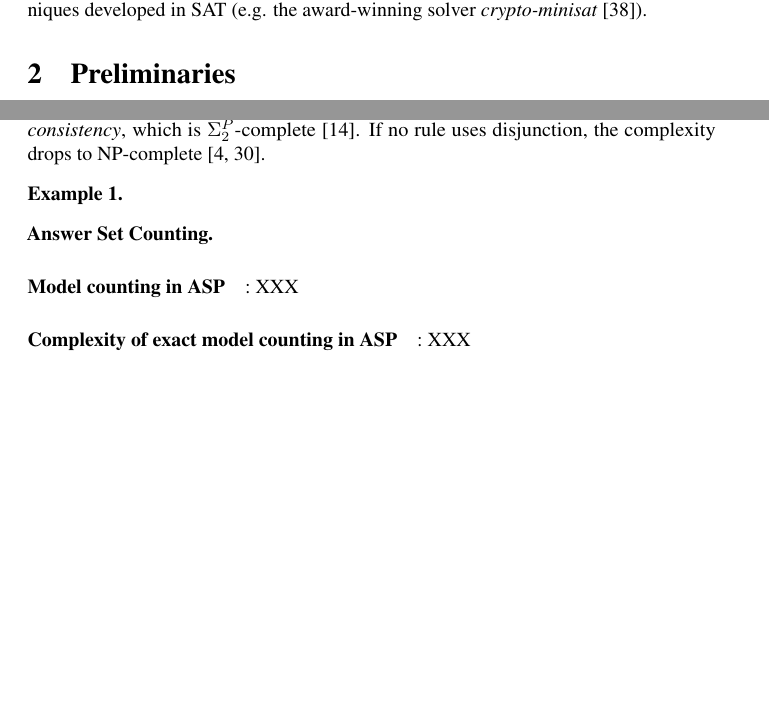
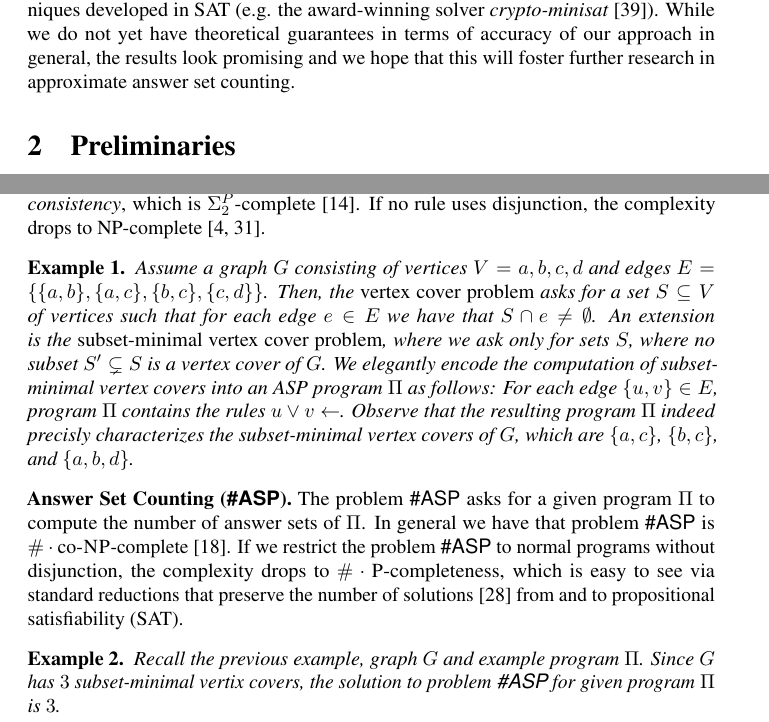
Before and after one commit to flavioeverardo/xampler, a LaTeX paper (paper/NMR-2020/NMR_Workshop_2020.tex): two parts of pages 2 and 3 of 13 before the commit and two parts of pages 2 and 3 of 14 after it, joined at a grey line, cut so that both start at the same text, the shorter picture padded with empty space. Compiled offline with pdfLaTeX; a LaTeX package or settings file that is missing is left out; a missing bibliography style is replaced by a similar one.

Commit message:
added counting to prelims

```diff
--- a/paper/NMR-2020/NMR_Workshop_2020.tex
+++ b/paper/NMR-2020/NMR_Workshop_2020.tex
@@ -50,6 +50,7 @@
 \newcommand{\Card}[1]{\left|#1\right|}
 \renewcommand{\P}{\ensuremath{\textsc{P}}\xspace}
 \newcommand{\NP}{\ensuremath{\textsc{NP}}\xspace}
+\newcommand{\coNP}{\ensuremath{\text{co-}\textsc{NP}}\xspace}
 \newcommand{\SIGMA}[2]{\ensuremath{\Sigma_{\textrm{#1}}^{\textrm{#2}}}}
 \newcommand{\WWW}{\ensuremath{\mathcal{W}}}%
 \newcommand{\mtext}[1]{\ensuremath{\mathcal{#1}}}
@@ -554,14 +558,38 @@ The problem of deciding whether an ASP program has an answer set is called
 If no rule uses disjunction, the complexity drops to
 \text{NP}-complete~\cite{BidoitFroidevaux91,MarekTruszczynski91}.
 
+%The problem~$\asp$ asks for a given program~$\Pi$ to compute the number of
+%answer sets of~$\Pi$.
+%In general we have that problem~$\asp$ is
+%$\cntc\coNP$-complete~\cite{FichteEtAl17}.
+
 \begin{example}
+Assume a graph~$G$ consisting of vertices~$V=a,b,c,d$
+and edges~$E=\{\{a,b\}, \{a,c\}, \{b,c\}, \{c,d\}\}$.
+Then, the \emph{vertex cover problem} asks for a set~$S\subseteq V$ of vertices
+such that for each edge~$e\in E$ we have that~$S\cap e\neq \emptyset$.
+An extension is the \emph{subset-minimal vertex cover problem}, where we ask
+only for sets~$S$, where no subset~$S'\subsetneq S$ is a vertex cover of~$G$.
+We elegantly encode the computation of subset-minimal vertex covers into an ASP program~$\Pi$ as follows:
+For each edge~$\{u,v\}\in E$, program~$\Pi$ contains the rules~$u \vee v \leftarrow$.
+Observe that the resulting program~$\Pi$ indeed precisly characterizes the subset-minimal vertex covers of~$G$, which are~$\{a,c\}$, $\{b,c\}$, and $\{a,b,d\}$.
 \end{example}
 
-\noindent\textbf{Answer Set Counting.}
+\noindent\textbf{Answer Set Counting (\asp).}
+The problem~$\asp$ asks for a given program~$\Pi$ to compute the number of
+answer sets of~$\Pi$.
+In general we have that problem~$\asp$ is
+$\cntc\coNP$-complete~\cite{FichteEtAl17}.
+If we restrict the problem~$\asp$ to normal programs without disjunction,
+the complexity drops to~$\cntc\P$-completeness,
+which is easy to see via standard reductions
+that preserve the number of solutions~\cite{Janhunen06} from and to propositional satisfiability (SAT).
 
-\paragraph{Model counting in ASP}: XXX
-
-\paragraph{Complexity of exact model counting in ASP}: XXX
+\begin{example}
+Recall the previous example, graph~$G$ and example program~$\Pi$.
+Since~$G$ has~$3$ subset-minimal vertix covers, the solution to problem~$\asp$
+for given program~$\Pi$ is~$3$.
+\end{example}
 
 
 \section{Parity Constraints, \emph{xorro}, and Search Space Partition} \label{sec:parity}
```
Also changed, not shown: paper/NMR-2020/NMR2020.bib (+11 -0 lines), paper/NMR-2020/NMR_Workshop_2020.tex (5 more changed lines).
